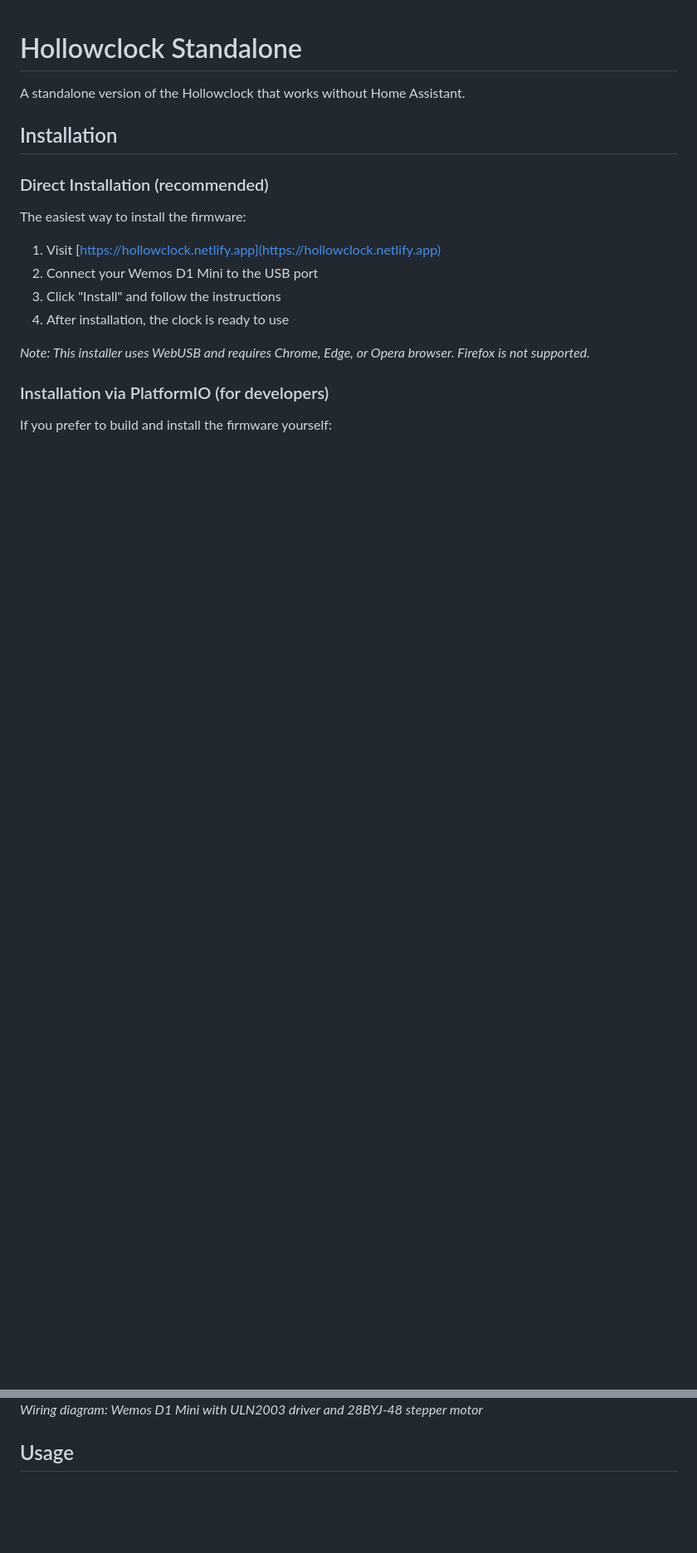
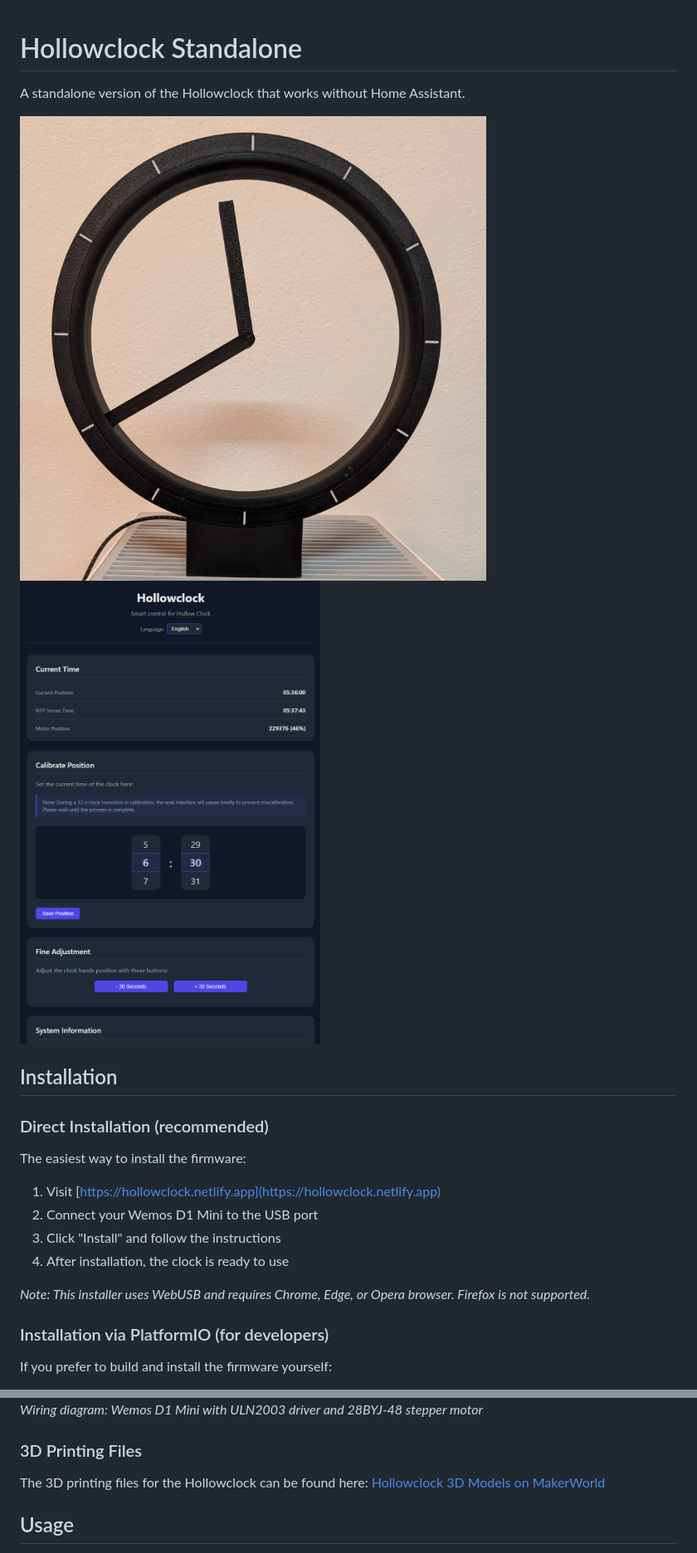
Before and after one commit to sogidaned/Hollowclock, a Markdown page: README.md, 2 parts joined by grey strips. Shown: that part at 83% size. GitHub-like rendering; pictures changed too: docs/Ui-photo.png (added); blank space fills up the shorter version.

Commit message:
Füge Bilder und 3D-Druckdateien zur README hinzu, um die Benutzererfahrung zu verbessern und zusätzliche Ressourcen bereitzustellen.

```diff
--- a/README.md
+++ b/README.md
@@ -1,6 +1,9 @@
 # Hollowclock Standalone
 
 A standalone version of the Hollowclock that works without Home Assistant.
+
+![Hollowclock Front View](docs/hollowclock.jpg)
+![Hollowclock User Interface](docs/Ui-photo.png)
 
 ## Installation
 
@@ -46,6 +49,10 @@ Connect the ULN2003 stepper motor driver as follows:
 
 ![Wiring Diagram for Hollowclock](https://raw.githubusercontent.com/sogidaned/Hollowclock/main/docs/wiring_diagram.png)
 *Wiring diagram: Wemos D1 Mini with ULN2003 driver and 28BYJ-48 stepper motor*
+
+### 3D Printing Files
+
+The 3D printing files for the Hollowclock can be found here: [Hollowclock 3D Models on MakerWorld](https://makerworld.com/en/models/1240801-hollowclock-max#profileId-1261247)
 
 ## Usage
 
```
Also changed, not shown: other parts of README.md (+7 -0 lines).
